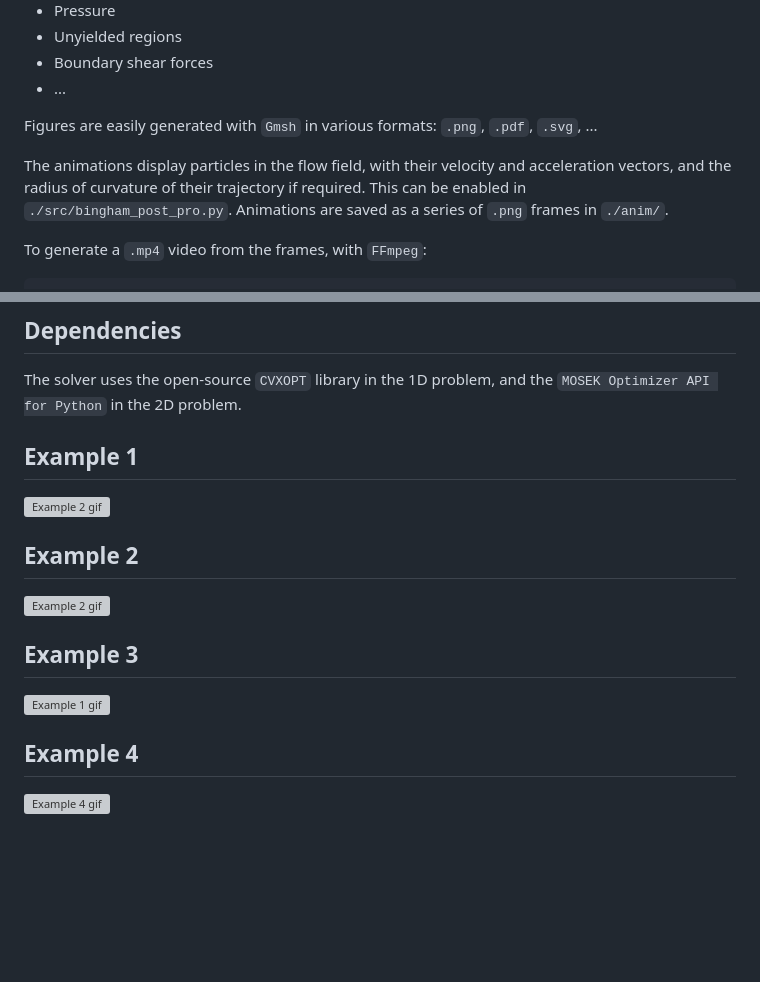
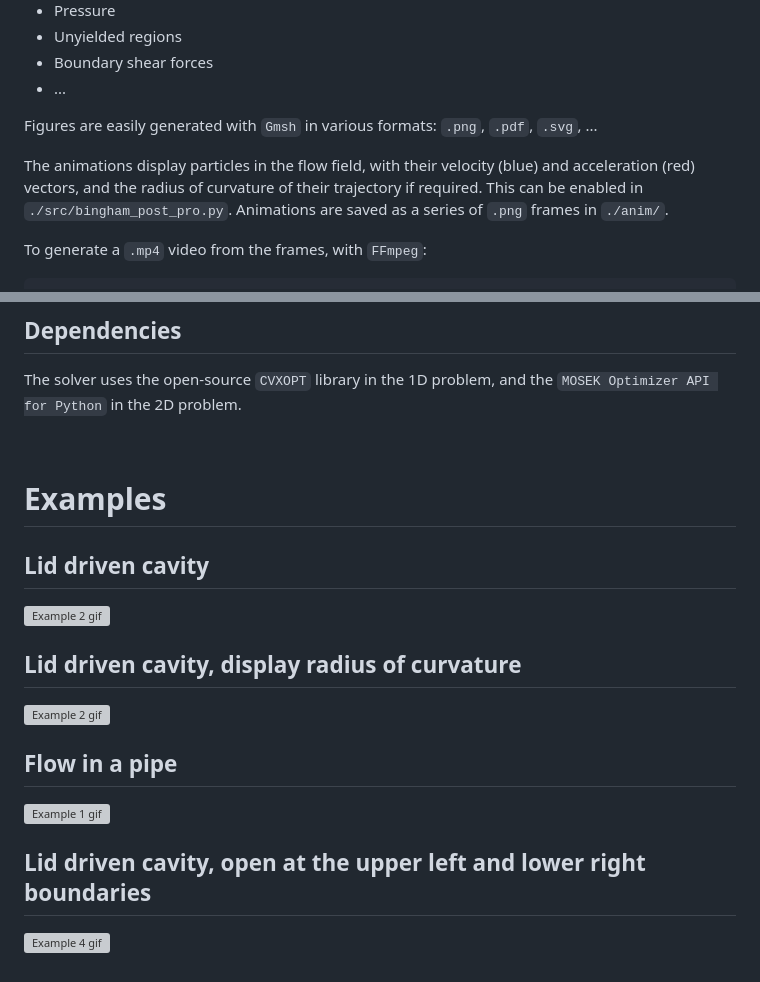
Before and after one commit to vinzphenix/Bingham_fluid, a Markdown page: README.md, 2 parts joined by grey strips. GitHub-like rendering; blank space fills up the shorter version; grey boxes are pictures that could not be loaded.

Commit message:
readme more details

````diff
--- a/README.md
+++ b/README.md
@@ -42,7 +42,7 @@ The post-processing is done with `Gmsh`. Multiple views are available to visuali
 
 Figures are easily generated with `Gmsh` in various formats: `.png`, `.pdf`, `.svg`, ...
 
-The animations display particles in the flow field, with their velocity and acceleration vectors, and the radius of curvature of their trajectory if required. This can be enabled in `./src/bingham_post_pro.py`. Animations are saved as a series of `.png` frames in `./anim/`.
+The animations display particles in the flow field, with their velocity (blue) and acceleration (red) vectors, and the radius of curvature of their trajectory if required. This can be enabled in `./src/bingham_post_pro.py`. Animations are saved as a series of `.png` frames in `./anim/`.
 
 To generate a `.mp4` video from the frames, with `FFmpeg`:
 ```
@@ -57,14 +57,17 @@ ffmpeg -i anim.mp4 -f gif anim.gif
 ## Dependencies
 The solver uses the  open-source `CVXOPT` library in the 1D problem, and the `MOSEK Optimizer API for Python` in the 2D problem.
 
-## Example 1
+<br />
+
+# Examples
+## Lid driven cavity
 ![Example 2 gif](./anim/cavity_20/anim.gif)
 
-## Example 2
+## Lid driven cavity, display radius of curvature
 ![Example 2 gif](./anim/cavity_20_rotation/anim.gif)
 
-## Example 3
+## Flow in a pipe
 ![Example 1 gif](./anim/pipe_rotation/anim.gif)
 
-## Example 4
+## Lid driven cavity, open at the upper left and lower right boundaries
 ![Example 4 gif](./anim/opencavity/anim.gif)
````
